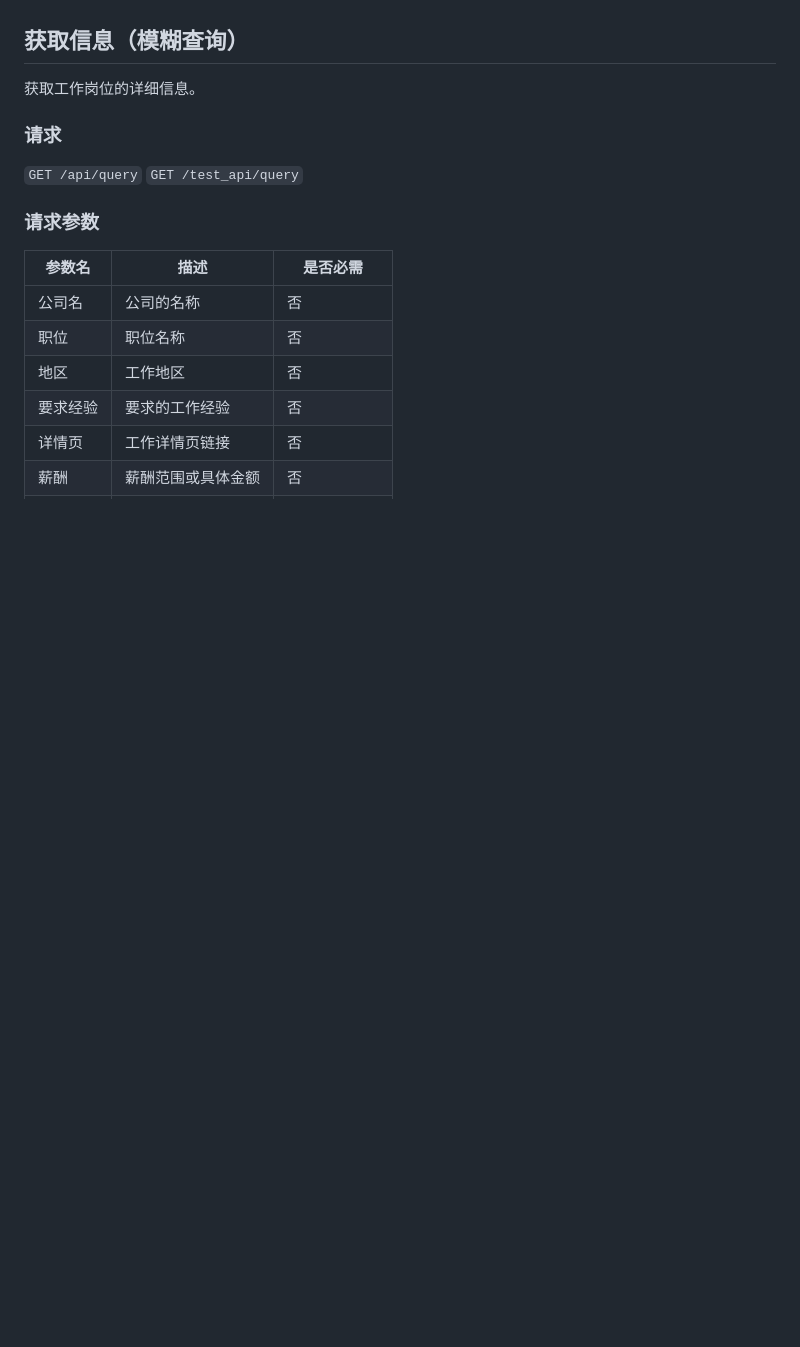
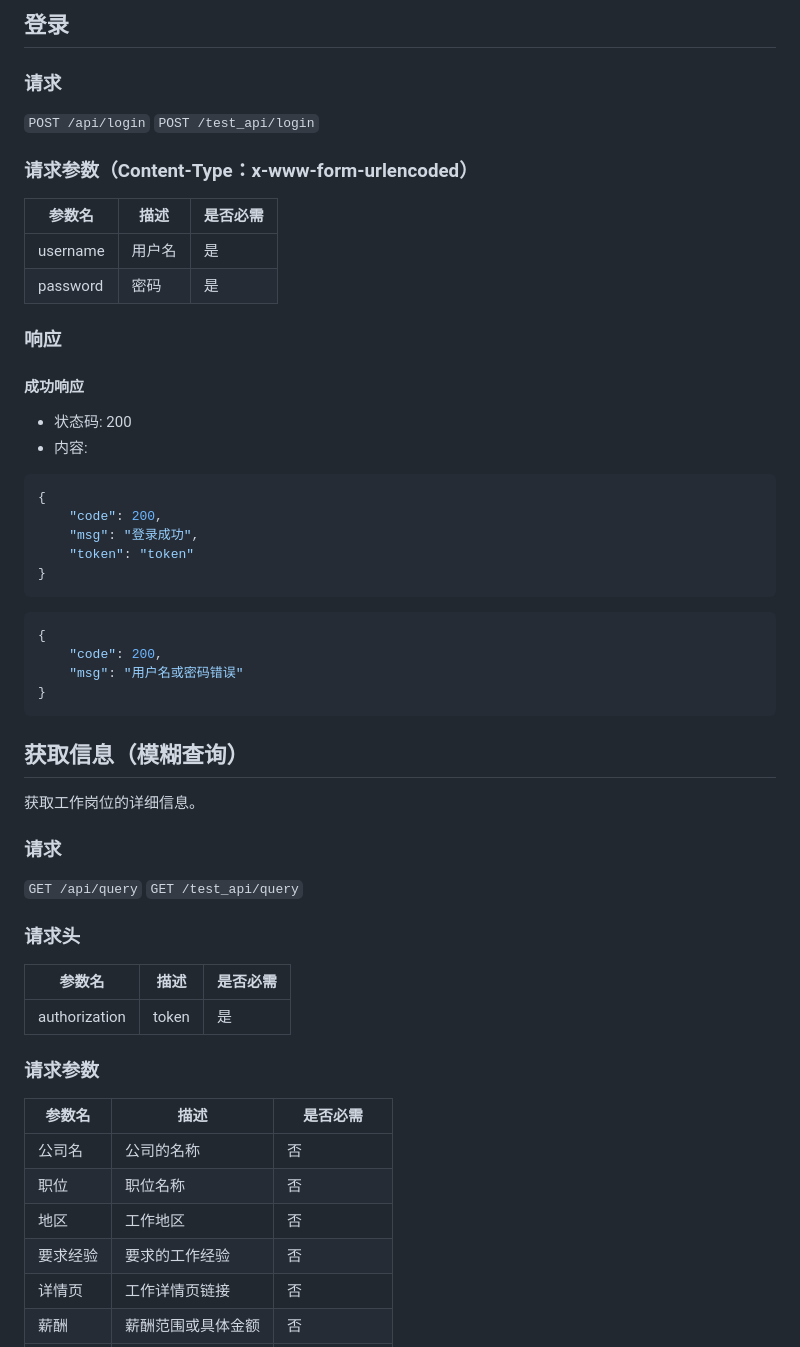
Before and after one commit to LonelyPower/StudentJobRec_Platform, a Markdown page: 接口文档.md, the part around one of its changes. Rendered like a GitHub page; blank space fills up the shorter version.

````diff
--- a/接口文档.md
+++ b/接口文档.md
@@ -5,9 +51,39 @@
+## 登录
+### 请求
+`POST /api/login`
+`POST /test_api/login`
+### 请求参数（Content-Type：x-www-form-urlencoded）
+| 参数名   | 描述   | 是否必需 |
+| -------- | ------ | -------- |
+| username | 用户名 | 是       |
+| password | 密码   | 是       |
+### 响应
+#### 成功响应
+- 状态码: 200
+- 内容:
+```json
+{
+    "code": 200,
+    "msg": "登录成功",
+    "token": "token"
+}
+```
+```json
+{
+    "code": 200,
+    "msg": "用户名或密码错误"
+}
+```
 
 ## 获取信息（模糊查询）
 获取工作岗位的详细信息。
 ### 请求
 `GET /api/query`
 `GET /test_api/query`
+### 请求头
+| 参数名 | 描述 | 是否必需 |
+| ------ | ---- | -------- |
+| authorization  | token | 是       |
 ### 请求参数
 | 参数名   | 描述               | 是否必需     |
 | -------- | ------------------ | ------------ |
````
Also changed, not shown: other parts of 接口文档.md (+58 -0 lines).
